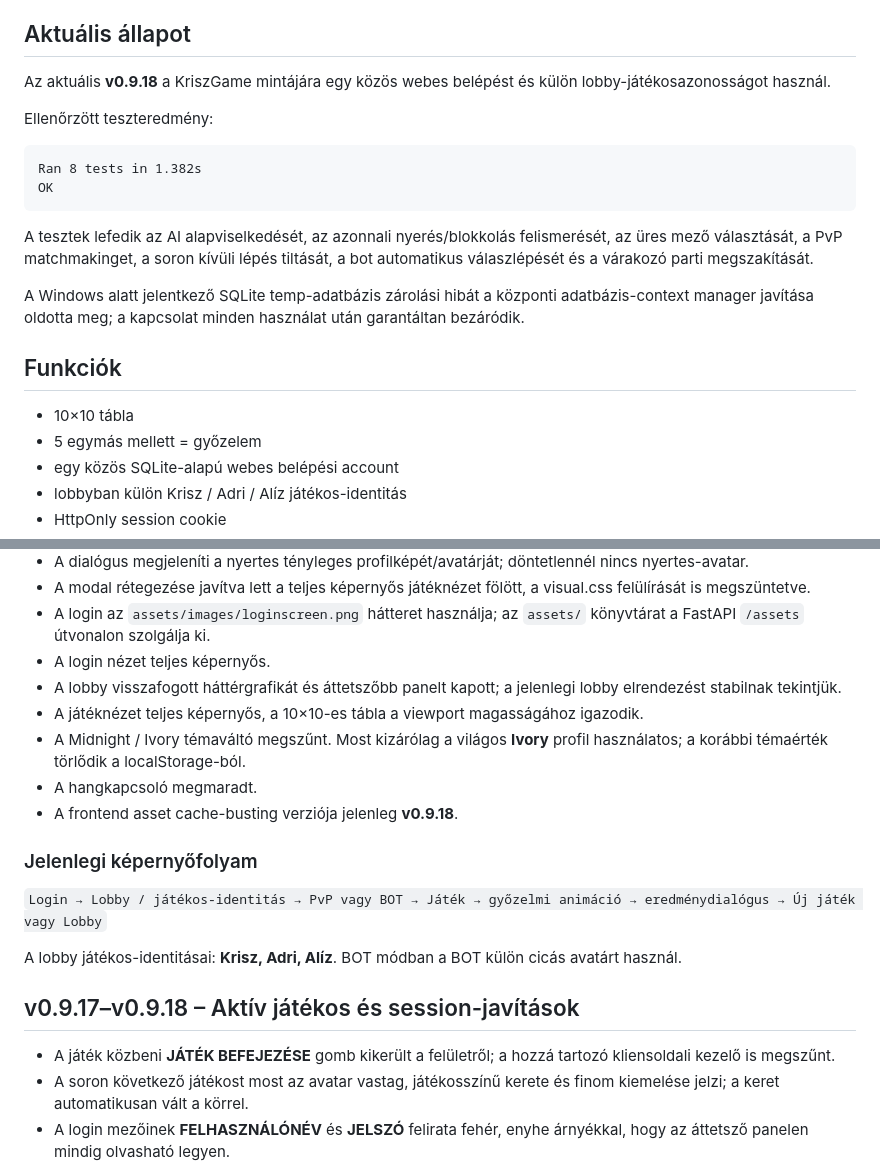
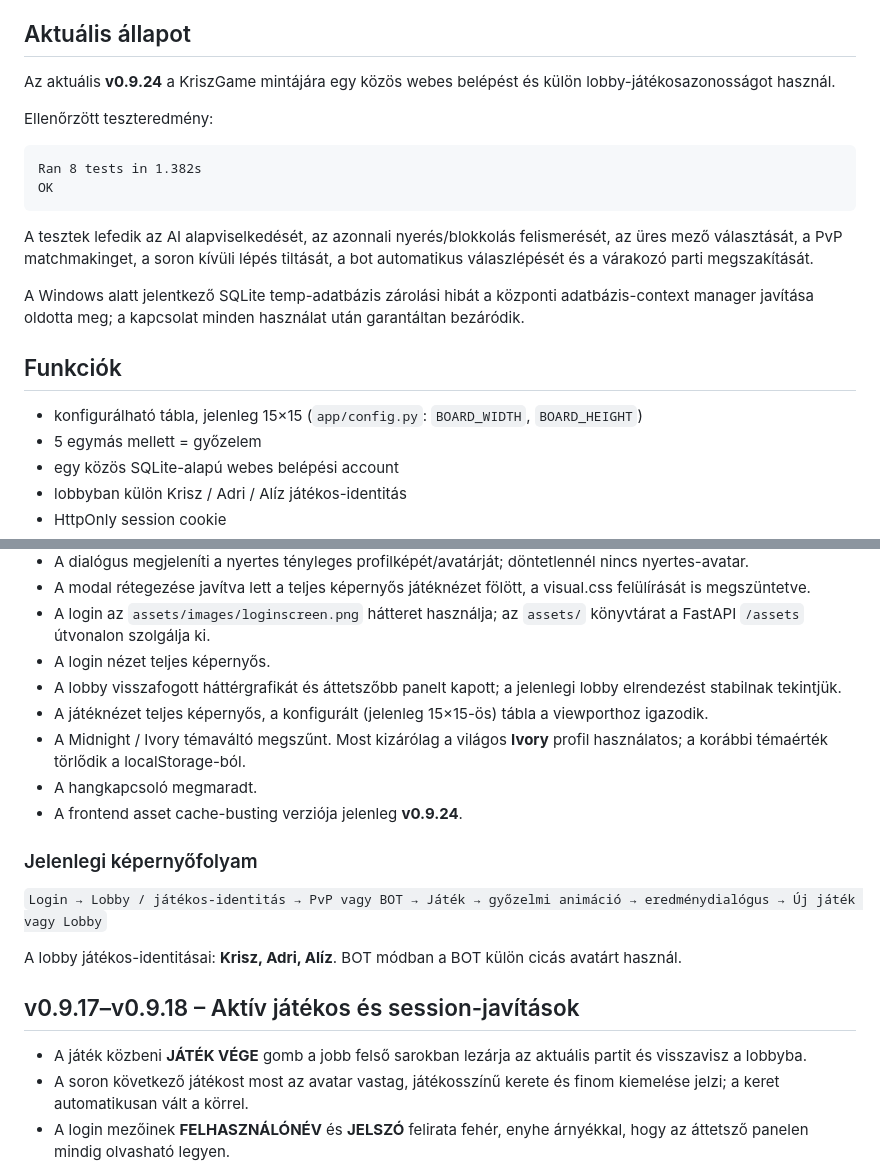
Before and after one commit to goli2hun/kriszotod-web, a Markdown page: README.md, 2 parts joined by grey strips. GitHub-like rendering.

```diff
--- a/README.md
+++ b/README.md
@@ -14,7 +14,7 @@ A frontend szándékosan nem használ frameworköt. A játéklogika és az AI is
 
 ## Aktuális állapot
 
-Az aktuális **v0.9.18** a KriszGame mintájára egy közös webes belépést és külön lobby-játékosazonosságot használ.
+Az aktuális **v0.9.24** a KriszGame mintájára egy közös webes belépést és külön lobby-játékosazonosságot használ.
 
 Ellenőrzött teszteredmény:
 
@@ -29,7 +29,7 @@ A Windows alatt jelentkező SQLite temp-adatbázis zárolási hibát a központi
 
 ## Funkciók
 
-- 10×10 tábla
+- konfigurálható tábla, jelenleg 15×15 (`app/config.py`: `BOARD_WIDTH`, `BOARD_HEIGHT`)
 - 5 egymás mellett = győzelem
 - egy közös SQLite-alapú webes belépési account
 - lobbyban külön Krisz / Adri / Alíz játékos-identitás
@@ -181,10 +186,10 @@ PixiJS továbbra sincs a projektben; csak akkor kerülne be, ha egy későbbi k
 - A login az `assets/images/loginscreen.png` hátteret használja; az `assets/` könyvtárat a FastAPI `/assets` útvonalon szolgálja ki.
 - A login nézet teljes képernyős.
 - A lobby visszafogott háttérgrafikát és áttetszőbb panelt kapott; a jelenlegi lobby elrendezést stabilnak tekintjük.
-- A játéknézet teljes képernyős, a 10×10-es tábla a viewport magasságához igazodik.
+- A játéknézet teljes képernyős, a konfigurált (jelenleg 15×15-ös) tábla a viewporthoz igazodik.
 - A Midnight / Ivory témaváltó megszűnt. Most kizárólag a világos **Ivory** profil használatos; a korábbi témaérték törlődik a localStorage-ból.
 - A hangkapcsoló megmaradt.
-- A frontend asset cache-busting verziója jelenleg **v0.9.18**.
+- A frontend asset cache-busting verziója jelenleg **v0.9.24**.
 
 ### Jelenlegi képernyőfolyam
 
@@ -195,7 +200,7 @@ A lobby játékos-identitásai: **Krisz, Adri, Alíz**. BOT módban a BOT külö
 
 ## v0.9.17–v0.9.18 – Aktív játékos és session-javítások
 
-- A játék közbeni **JÁTÉK BEFEJEZÉSE** gomb kikerült a felületről; a hozzá tartozó kliensoldali kezelő is megszűnt.
+- A játék közbeni **JÁTÉK VÉGE** gomb a jobb felső sarokban lezárja az aktuális partit és visszavisz a lobbyba.
 - A soron következő játékost most az avatar vastag, játékosszínű kerete és finom kiemelése jelzi; a keret automatikusan vált a körrel.
 - A login mezőinek **FELHASZNÁLÓNÉV** és **JELSZÓ** felirata fehér, enyhe árnyékkal, hogy az áttetsző panelen mindig olvasható legyen.
 - A lobby-identitások foglalása heartbeat-alapú. A böngésző 20 másodpercenként életjelet küld, és egy másik session csak akkor blokkolja az identitást, ha az utolsó aktivitása 60 másodpercen belüli.
```
Also changed, not shown: other parts of README.md (+51 -0 lines).
